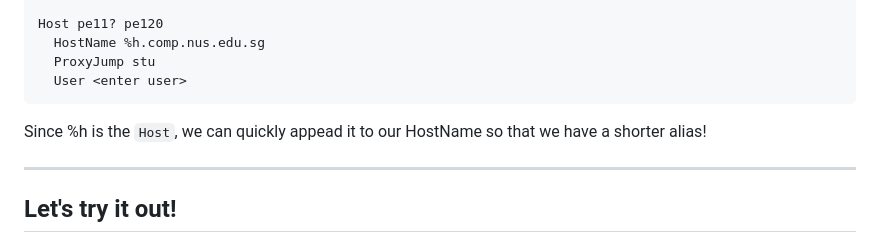
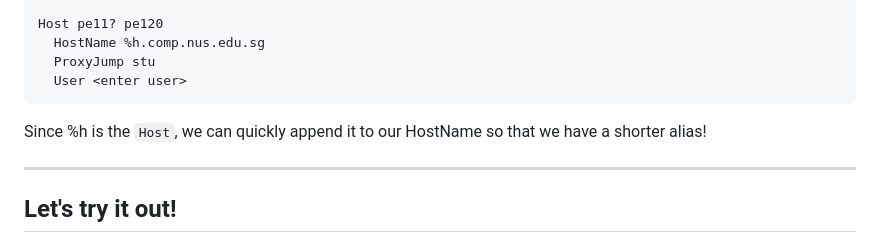
Before and after one commit to nushackers/hackertools_materials, a Markdown page: unix-utils/slides.md, the part around the change. Drawn GitHub-style.

Commit message:
Update typo

```diff
--- a/unix-utils/slides.md
+++ b/unix-utils/slides.md
@@ -132,7 +132,7 @@ Suppose you are part of a university/entreprise and need to connect to a school
       ProxyJump stu
       User <enter user>
 
-Since %h is the `Host`, we can quickly appead it to our HostName so that we have a shorter alias!
+Since %h is the `Host`, we can quickly append it to our HostName so that we have a shorter alias!
 
 ---
 
```
